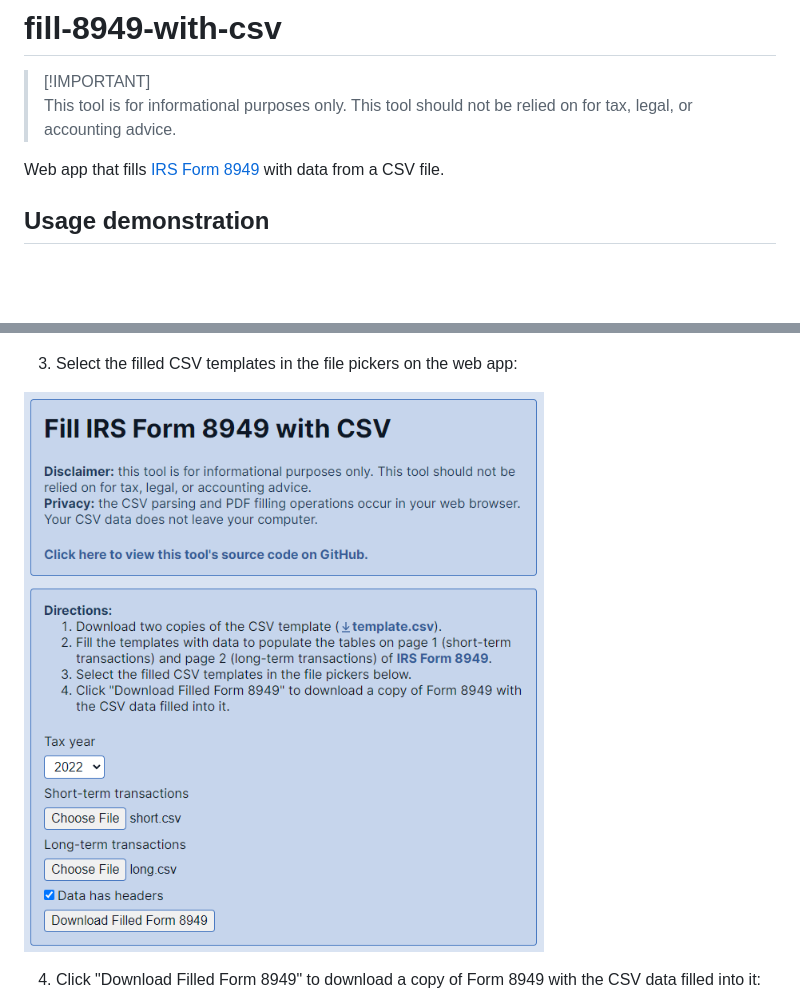
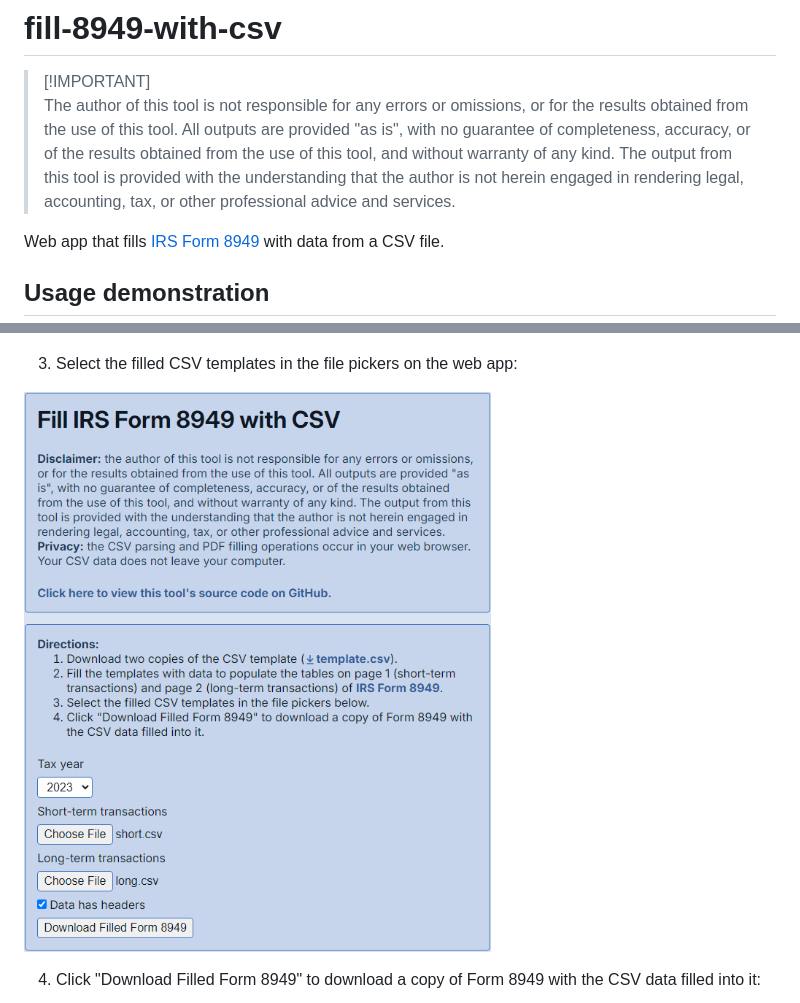
Before and after one commit to ardislu/fill-8949-with-csv, a Markdown page: README.md, 2 parts joined by grey strips. Rendered like a GitHub page; pictures changed too: .github/3.png; blank space fills up the shorter version.

```diff
--- a/README.md
+++ b/README.md
@@ -1,7 +1,7 @@
 # fill-8949-with-csv
 
 > [!IMPORTANT]<br>
-> This tool is for informational purposes only. This tool should not be relied on for tax, legal, or accounting advice.
+> The author of this tool is not responsible for any errors or omissions, or for the results obtained from the use of this tool. All outputs are provided "as is", with no guarantee of completeness, accuracy, or of the results obtained from the use of this tool, and without warranty of any kind. The output from this tool is provided with the understanding that the author is not herein engaged in rendering legal, accounting, tax, or other professional advice and services.
 
 Web app that fills [IRS Form 8949](https://www.irs.gov/form8949) with data from a CSV file.
 
```
Also changed, not shown: 1 other file.
